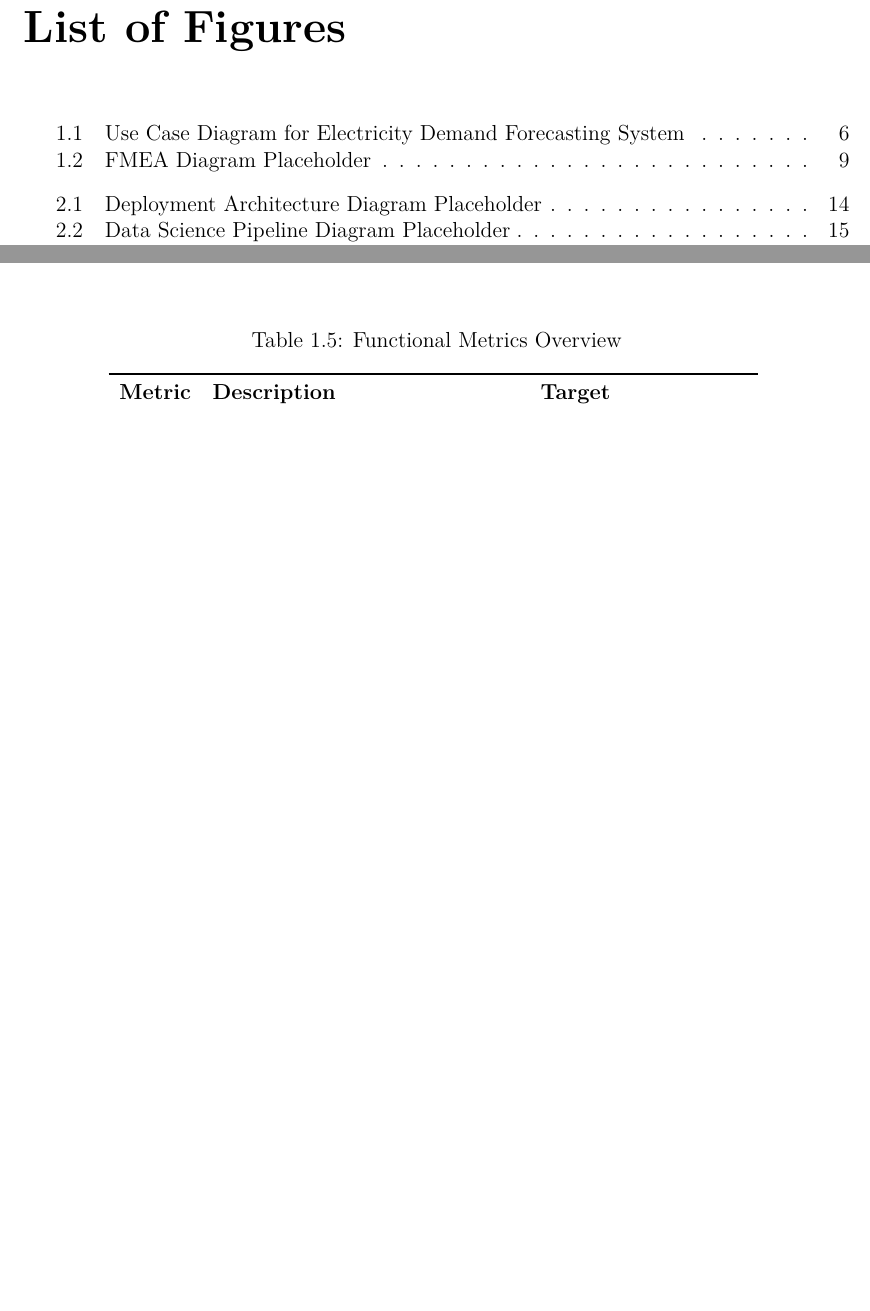
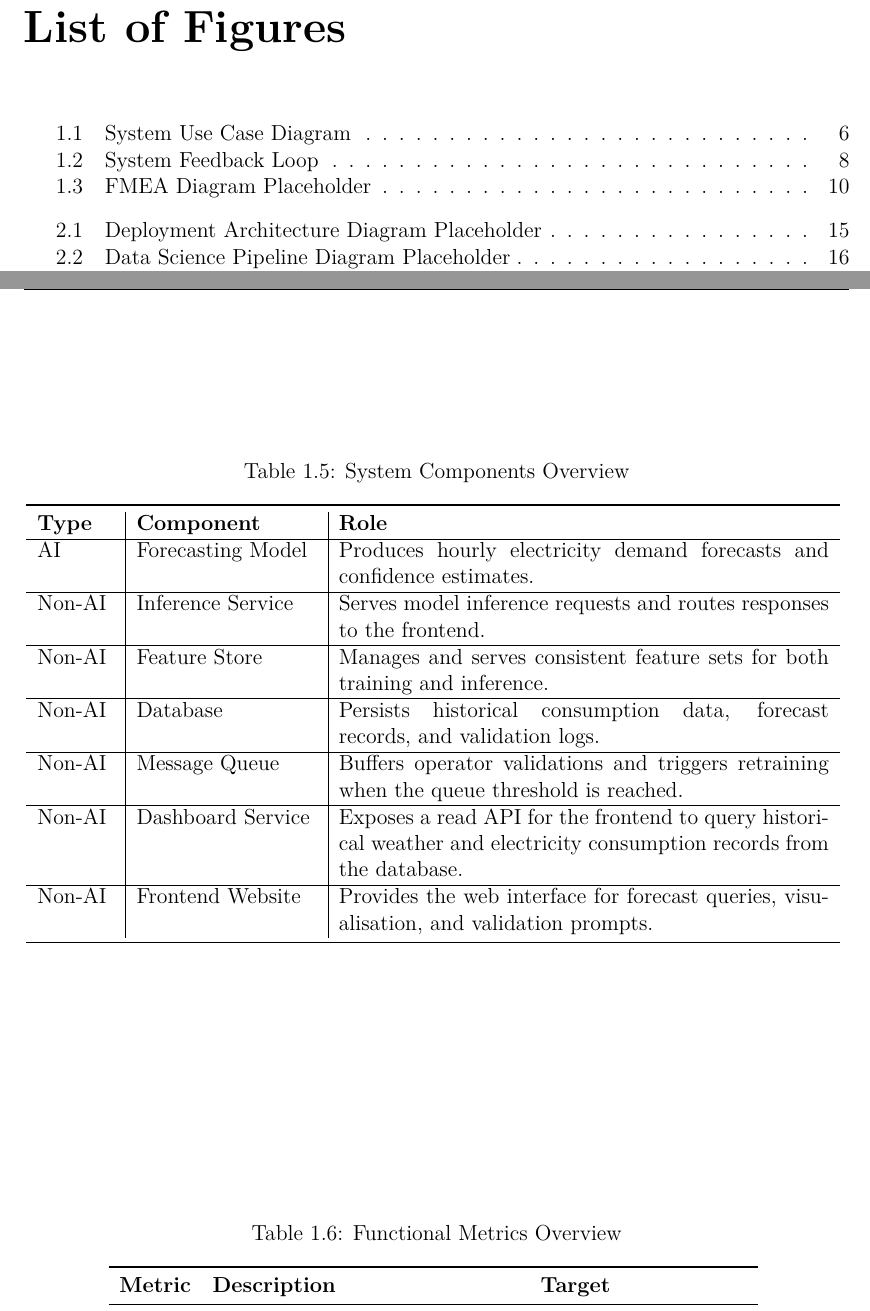
Before and after one commit to AldyG/ElectricityDemandForecasting, a LaTeX document (report/main.tex): two parts of pages 5 and 14 of 22 before the commit and two parts of pages 5 and 15 of 23 after it, joined at a grey line, cut so that both start at the same text, the shorter picture padded with empty space. Compiled offline with pdfLaTeX.

Commit message:
add(report): ai/non-ai components and feedback loop
Co-authored-by: Copilot <copilot@github.com>

```diff
--- a/report/main.tex
+++ b/report/main.tex
@@ -284,0 +294,24 @@ Deviations from these assumptions may require system or model updates, and any n
+\begin{table}[!h]
+    \centering
+    \caption{System Components Overview}
+    \begin{tabular}{p{1.5cm}|p{3.5cm}|p{9.5cm}}
+        \toprule
+        \textbf{Type} & \textbf{Component} & \textbf{Role} \\
+        \hline
+        AI & Forecasting Model & Produces hourly electricity demand forecasts and confidence estimates. \\
+        \hline
+        Non-AI & Inference Service & Serves model inference requests and routes responses to the frontend. \\
+        \hline
+        Non-AI & Feature Store  & Manages and serves consistent feature sets for both training and inference. \\
+        \hline
+        Non-AI & Database & Persists historical consumption data, forecast records, and validation logs. \\
+        \hline
+        Non-AI & Message Queue & Buffers operator validations and triggers retraining when the queue threshold is reached. \\
+        \hline
+        Non-AI & Dashboard Service & Exposes a read API for the frontend to query historical weather and electricity consumption records from the database. \\
+        \hline
+        Non-AI & Frontend Website & Provides the web interface for forecast queries, visualisation, and validation prompts. \\
+        \bottomrule
+    \end{tabular}
+    \label{tab:system-components}
+\end{table}
```
Also changed, not shown: report/images/feedback_loop.png (added), report/main.pdf, report/main.tex (26 more changed lines).
